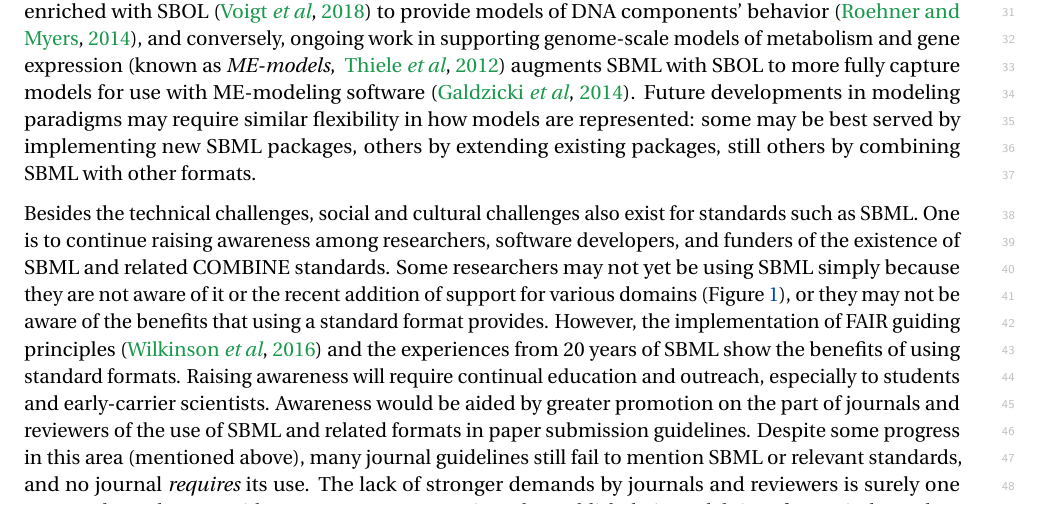
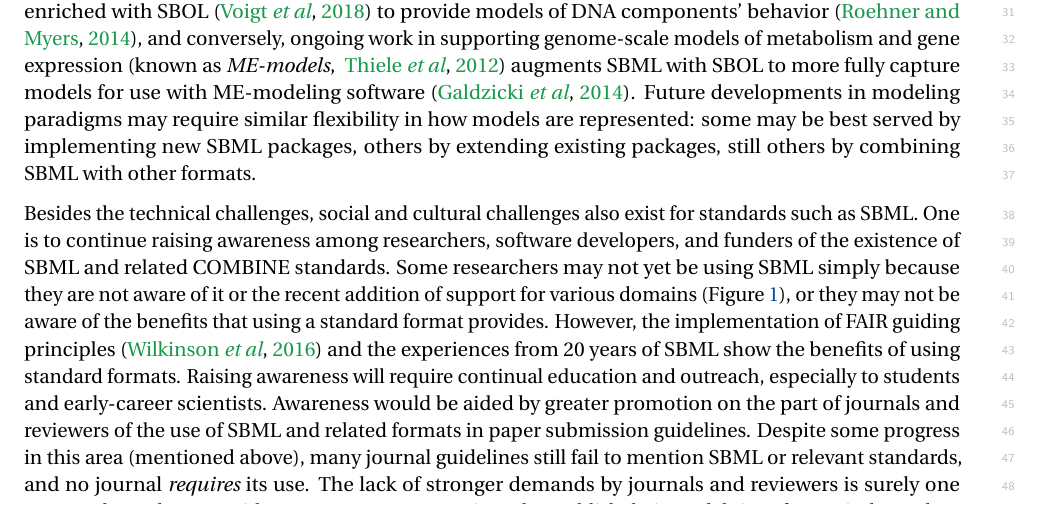
Before and after one commit to sbmlteam/sbml-level-3-paper-overleaf, a LaTeX document (main.tex): part of page 18 of 30, cut so that both start at the same text. Compiled offline with pdfLaTeX.

Commit message:
Update on Overleaf.

```diff
--- a/main.tex
+++ b/main.tex
@@ -478,7 +478,7 @@ Because of the diversity of biological phenomena amenable to mathematical modeli
 
 These developments are arising in a landscape where structural models are sometimes not the central object of study, and instead function as collection of integrated information.  An example of this is RECON3D, a comprehensive human metabolic network with metabolite and protein structure information~\citep{brunk2018}.  SBML will continue to have a pivotal role here too.  When SBML was introduced, the state of modeling workflows and software tools was more primitive and it was natural that a model was self-contained.  SBML-encoded models often had predefined parameter values (\eg as initial values for state variables or parameters for mathematical expressions), but today, modelers increasingly want to use the same model with different parameterizations, sometimes with parameter values expressed as distributions, lists, or ranges rather than unique values.  A modern project may also use an ensemble of related models that differ in parameters or in turning some model elements on or off~\citep{kuepfer2007ensemble}.  The semantic annotation of SBML elements also has become increasingly important, forming a bedrock for many of the analyses using SBML-encoded models.  The growth in size and scope of annotations has recently led the modeling community to propose a standard way of storing annotations in separate linked files~\citep{Neal2019harmonizing}, relying on the COMBINE Archive format~\citep{bergmann2014combine} to bundle everything together.  Other formats that can complement SBML have been developed, and further coordination and evolution will undoubtedly happen in the future.  As mentioned above, SED-ML is a format that provides a way to encode what to do with a model, which complements SBML and compensates for its lack of features to define procedures.  Finally, experimentation in integrating SBML more directly with other formats and data also continues.  For instance, preliminary work has shown that SBML can be enriched with SBOL~\citep{voigt2018sbmlme} to provide models of DNA components' behavior~\citep{Roehner2014a}, and conversely, ongoing work in supporting genome-scale models of metabolism and gene expression~\citep[known as \emph{ME-models}, ][]{Thiele2012multiscale} augments SBML with SBOL to more fully capture models for use with ME-modeling software~\citep{galdzicki_2014}.  Future developments in modeling paradigms may require similar flexibility in how models are represented: some may be best served by implementing new SBML packages, others by extending existing packages, still others by combining SBML with other formats.
 
-Besides the technical challenges, social and cultural challenges also exist for standards such as SBML.  One is to continue raising awareness among researchers, software developers, and funders of the existence of SBML and related COMBINE standards.  Some researchers may not yet be using SBML simply because they are not aware of it or the recent addition of support for various domains (Figure~\ref{level-3-diagram}), or they may not be aware of the benefits that using a standard format provides.  However, the implementation of FAIR guiding principles~\citep{wilkinson2016fair} and the experiences from 20 years of SBML show the benefits of using standard formats.  Raising awareness will require continual education and outreach, especially to students and early-carrier scientists.  Awareness would be aided by greater promotion on the part of journals and reviewers of the use of SBML and related formats in paper submission guidelines.  Despite some progress in this area (mentioned above), many journal guidelines still fail to mention SBML or relevant standards, and no journal \emph{requires} its use.  The lack of stronger demands by journals and reviewers is surely one reason why authors are either not aware or not motivated to publish their models in software-independent formats.
+Besides the technical challenges, social and cultural challenges also exist for standards such as SBML.  One is to continue raising awareness among researchers, software developers, and funders of the existence of SBML and related COMBINE standards.  Some researchers may not yet be using SBML simply because they are not aware of it or the recent addition of support for various domains (Figure~\ref{level-3-diagram}), or they may not be aware of the benefits that using a standard format provides.  However, the implementation of FAIR guiding principles~\citep{wilkinson2016fair} and the experiences from 20 years of SBML show the benefits of using standard formats.  Raising awareness will require continual education and outreach, especially to students and early-career scientists.  Awareness would be aided by greater promotion on the part of journals and reviewers of the use of SBML and related formats in paper submission guidelines.  Despite some progress in this area (mentioned above), many journal guidelines still fail to mention SBML or relevant standards, and no journal \emph{requires} its use.  The lack of stronger demands by journals and reviewers is surely one reason why authors are either not aware or not motivated to publish their models in software-independent formats.
 
 In addition, usability of standard formats depends crucially on its implementation in software tools, and this is another challenge for SBML.  A pivotal factor for the success of SBML so far has been the extensive software ecosystem, which provides relatively easy import and export of SBML from popular software systems.  However, implementing full SBML compatibility in software is not a simple matter, and problems with SBML compatibility in the software ecosystem are a significant source of frustration.  (In our experience, nearly all problems with SBML model reuse today can be traced to incomplete or incorrect software implementation.)  Improving the software requires continuous investment in tool development. This, in turn, is related to a final challenge: increasing funding and encouragement by funders.  Standards development takes resources, time and effort on the part of a group of individuals, but it pays dividends to the entire research community.  Development of standards and software requires long-term commitment of funding on the part of agencies; however, most funding agency programs are aimed at creating new things (research approaches, methods, technologies, etc.), not at supporting existing ones over decades.  SBML is not alone in experiencing the challenge of finding long-term support.
 
```
